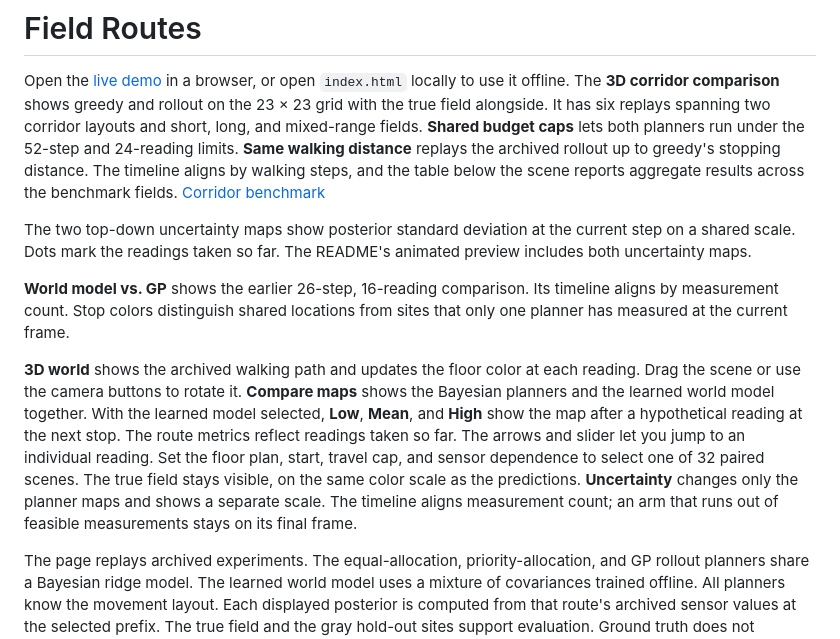
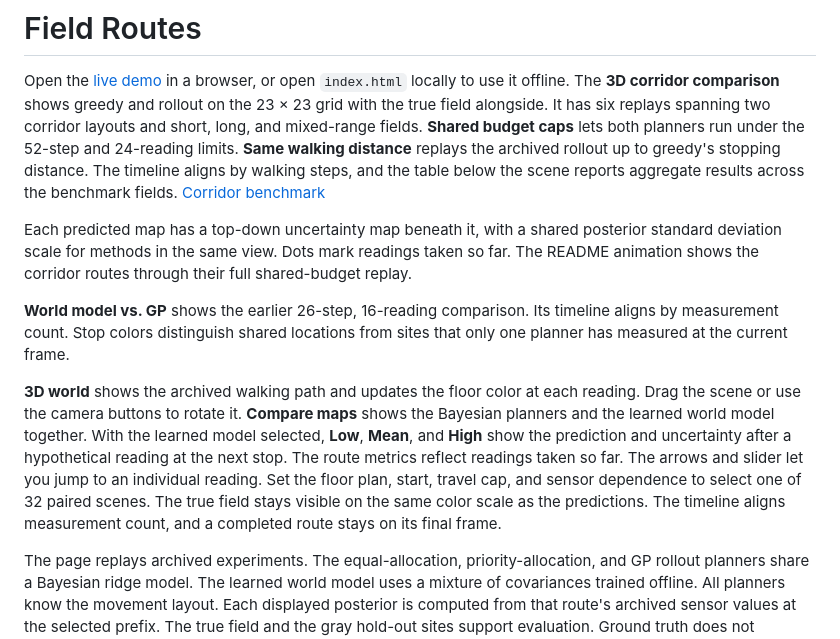
Before and after one commit to hwanggwan/spatial-exploration-ai, a Markdown page: demo/README.md, the part around the change. Rendered like a GitHub page.

Commit message:
Show uncertainty below predictions and preview the shared budgets

```diff
--- a/demo/README.md
+++ b/demo/README.md
@@ -2,11 +2,11 @@
 
 Open the [live demo](https://hwanggwan.github.io/spatial-exploration-ai/) in a browser, or open `index.html` locally to use it offline. The **3D corridor comparison** shows greedy and rollout on the 23 × 23 grid with the true field alongside. It has six replays spanning two corridor layouts and short, long, and mixed-range fields. **Shared budget caps** lets both planners run under the 52-step and 24-reading limits. **Same walking distance** replays the archived rollout up to greedy's stopping distance. The timeline aligns by walking steps, and the table below the scene reports aggregate results across the benchmark fields. [Corridor benchmark](../docs/residential-floor-plan-study.md#remaining-budget-rollout-on-the-refined-grid)
 
-The two top-down uncertainty maps show posterior standard deviation at the current step on a shared scale. Dots mark the readings taken so far. The README's animated preview includes both uncertainty maps.
+Each predicted map has a top-down uncertainty map beneath it, with a shared posterior standard deviation scale for methods in the same view. Dots mark readings taken so far. The README animation shows the corridor routes through their full shared-budget replay.
 
 **World model vs. GP** shows the earlier 26-step, 16-reading comparison. Its timeline aligns by measurement count. Stop colors distinguish shared locations from sites that only one planner has measured at the current frame.
 
- **3D world** shows the archived walking path and updates the floor color at each reading. Drag the scene or use the camera buttons to rotate it. **Compare maps** shows the Bayesian planners and the learned world model together. With the learned model selected, **Low**, **Mean**, and **High** show the map after a hypothetical reading at the next stop. The route metrics reflect readings taken so far. The arrows and slider let you jump to an individual reading. Set the floor plan, start, travel cap, and sensor dependence to select one of 32 paired scenes. The true field stays visible, on the same color scale as the predictions. **Uncertainty** changes only the planner maps and shows a separate scale. The timeline aligns measurement count; an arm that runs out of feasible measurements stays on its final frame.
+**3D world** shows the archived walking path and updates the floor color at each reading. Drag the scene or use the camera buttons to rotate it. **Compare maps** shows the Bayesian planners and the learned world model together. With the learned model selected, **Low**, **Mean**, and **High** show the prediction and uncertainty after a hypothetical reading at the next stop. The route metrics reflect readings taken so far. The arrows and slider let you jump to an individual reading. Set the floor plan, start, travel cap, and sensor dependence to select one of 32 paired scenes. The true field stays visible on the same color scale as the predictions. The timeline aligns measurement count, and a completed route stays on its final frame.
 
 The page replays archived experiments. The equal-allocation, priority-allocation, and GP rollout planners share a Bayesian ridge model. The learned world model uses a mixture of covariances trained offline. All planners know the movement layout. Each displayed posterior is computed from that route's archived sensor values at the selected prefix. The true field and the gray hold-out sites support evaluation. Ground truth does not participate in selecting a route or updating the posterior.
 
```
Also changed, not shown: README.md (+2 -2 lines), demo/shared-budget-preview.gif (added), demo/uncertainty-preview.gif (deleted), 4 other files.
